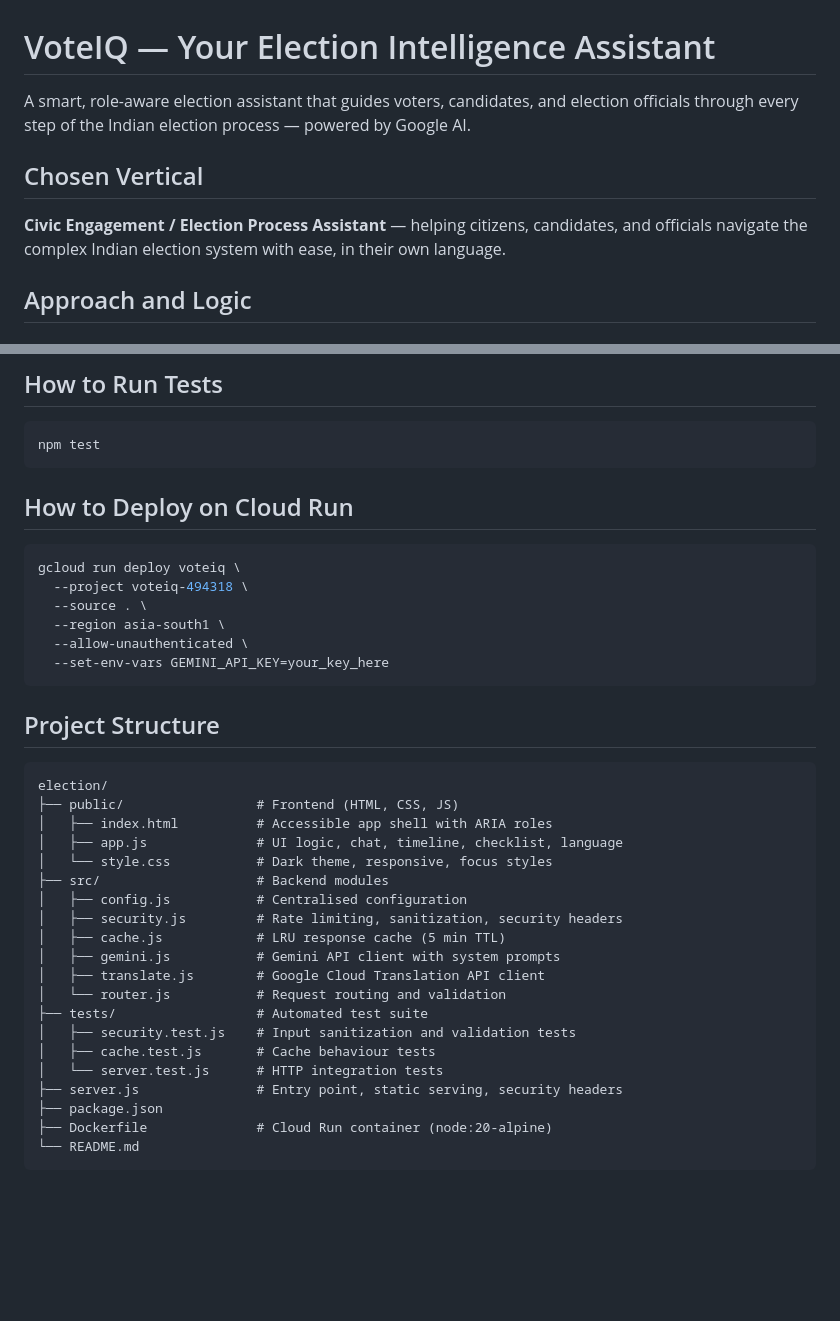
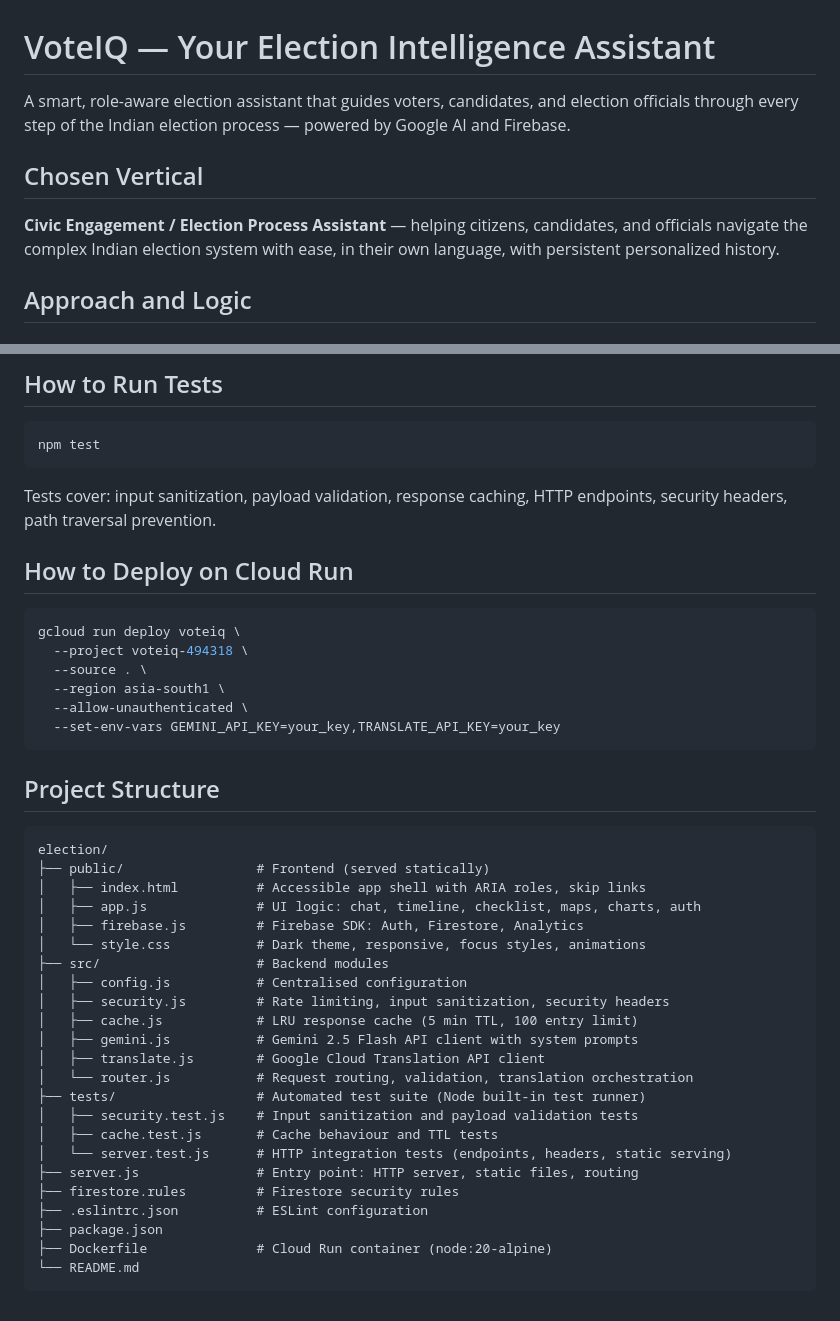
Before and after one commit to niranjan-ellur/voteiq, a Markdown page: README.md, 2 parts joined by grey strips. Rendered like a GitHub page; blank space fills up the shorter version.

````diff
--- a/README.md
+++ b/README.md
@@ -1,10 +1,10 @@
 # VoteIQ — Your Election Intelligence Assistant
 
-A smart, role-aware election assistant that guides voters, candidates, and election officials through every step of the Indian election process — powered by Google AI.
+A smart, role-aware election assistant that guides voters, candidates, and election officials through every step of the Indian election process — powered by Google AI and Firebase.
 
 ## Chosen Vertical
 
-**Civic Engagement / Election Process Assistant** — helping citizens, candidates, and officials navigate the complex Indian election system with ease, in their own language.
+**Civic Engagement / Election Process Assistant** — helping citizens, candidates, and officials navigate the complex Indian election system with ease, in their own language, with persistent personalized history.
 
 ## Approach and Logic
 
@@ -73,6 +91,8 @@ Open `http://localhost:8080`
 npm test
 ```
 
+Tests cover: input sanitization, payload validation, response caching, HTTP endpoints, security headers, path traversal prevention.
+
 ## How to Deploy on Cloud Run
 
 ```bash
@@ -81,29 +101,32 @@ gcloud run deploy voteiq \
   --source . \
   --region asia-south1 \
   --allow-unauthenticated \
-  --set-env-vars GEMINI_API_KEY=your_key_here
+  --set-env-vars GEMINI_API_KEY=your_key,TRANSLATE_API_KEY=your_key
 ```
 
 ## Project Structure
 
 ```
 election/
-├── public/                 # Frontend (HTML, CSS, JS)
-│   ├── index.html          # Accessible app shell with ARIA roles
-│   ├── app.js              # UI logic, chat, timeline, checklist, language
-│   └── style.css           # Dark theme, responsive, focus styles
+├── public/                 # Frontend (served statically)
+│   ├── index.html          # Accessible app shell with ARIA roles, skip links
+│   ├── app.js              # UI logic: chat, timeline, checklist, maps, charts, auth
+│   ├── firebase.js         # Firebase SDK: Auth, Firestore, Analytics
+│   └── style.css           # Dark theme, responsive, focus styles, animations
 ├── src/                    # Backend modules
 │   ├── config.js           # Centralised configuration
-│   ├── security.js         # Rate limiting, sanitization, security headers
-│   ├── cache.js            # LRU response cache (5 min TTL)
-│   ├── gemini.js           # Gemini API client with system prompts
+│   ├── security.js         # Rate limiting, input sanitization, security headers
+│   ├── cache.js            # LRU response cache (5 min TTL, 100 entry limit)
+│   ├── gemini.js           # Gemini 2.5 Flash API client with system prompts
 │   ├── translate.js        # Google Cloud Translation API client
-│   └── router.js           # Request routing and validation
-├── tests/                  # Automated test suite
-│   ├── security.test.js    # Input sanitization and validation tests
-│   ├── cache.test.js       # Cache behaviour tests
-│   └── server.test.js      # HTTP integration tests
-├── server.js               # Entry point, static serving, security headers
+│   └── router.js           # Request routing, validation, translation orchestration
+├── tests/                  # Automated test suite (Node built-in test runner)
+│   ├── security.test.js    # Input sanitization and payload validation tests
+│   ├── cache.test.js       # Cache behaviour and TTL tests
+│   └── server.test.js      # HTTP integration tests (endpoints, headers, static serving)
+├── server.js               # Entry point: HTTP server, static files, routing
+├── firestore.rules         # Firestore security rules
+├── .eslintrc.json          # ESLint configuration
 ├── package.json
 ├── Dockerfile              # Cloud Run container (node:20-alpine)
 └── README.md
````
Also changed, not shown: other parts of README.md (+37 -19 lines).
